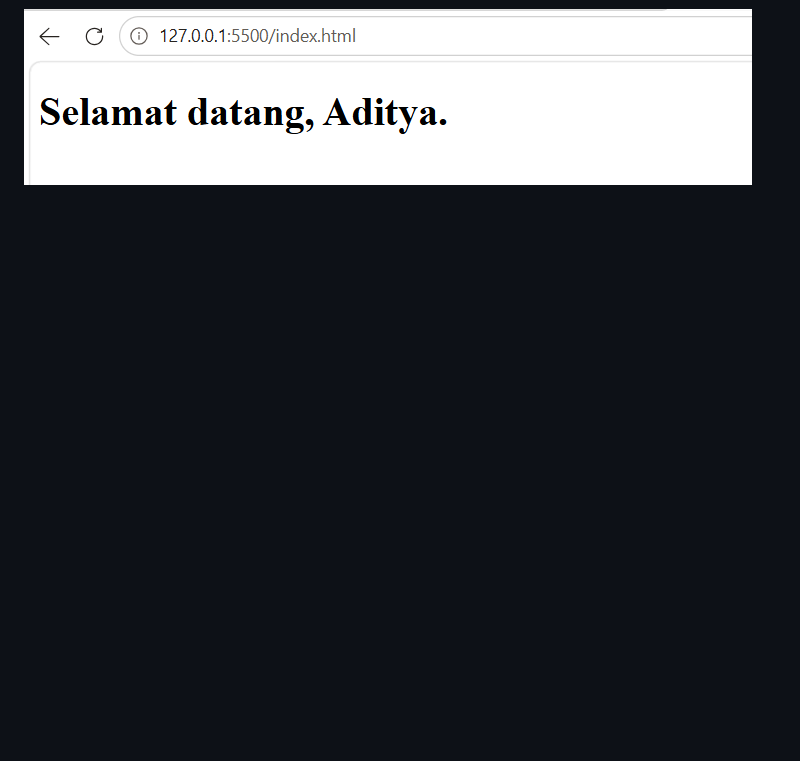
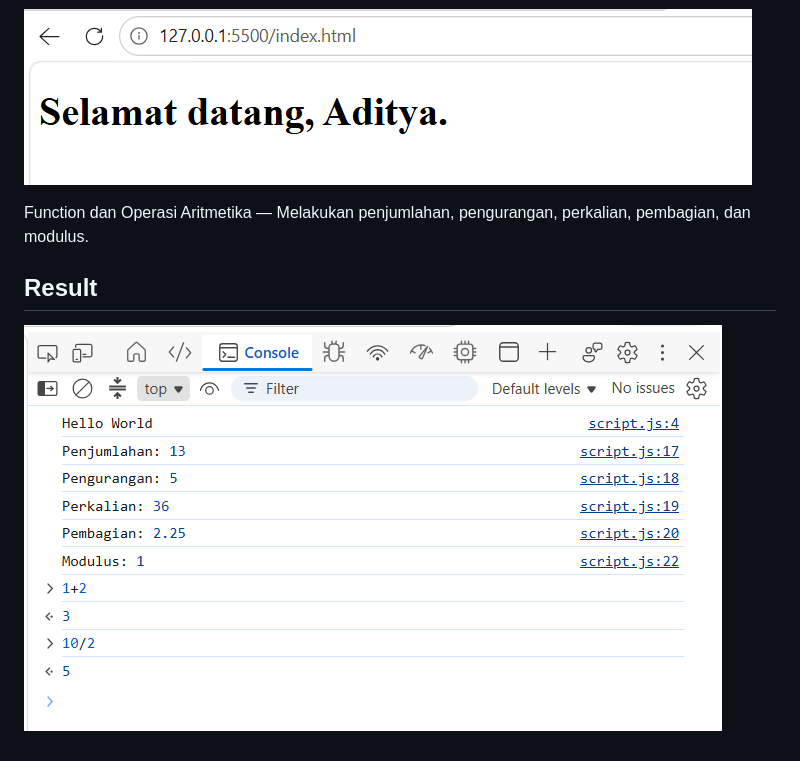
Before and after one commit to adityamuhyadi29/Lab5Web, a Markdown page: README.md, the part around the change. Drawn GitHub-style; pictures changed too: screenshot/ss4.png (added); blank space fills up the shorter version.

Commit message:
Menambahkan hasil function dan operasi aritmatika di console

```diff
--- a/README.md
+++ b/README.md
@@ -14,3 +14,9 @@ Alert dan Prompt — Menampilkan pesan dan menerima input dari pengguna.
 ![Gambar 2](screenshot/ss2.png)
 
 ![Gambar 3](screenshot/ss3.png)
+
+Function dan Operasi Aritmetika — Melakukan penjumlahan, pengurangan, perkalian, pembagian, dan modulus.
+
+## Result
+
+![Gambar 4](screenshot/ss4.png)
```
Also changed, not shown: 2 other files.
